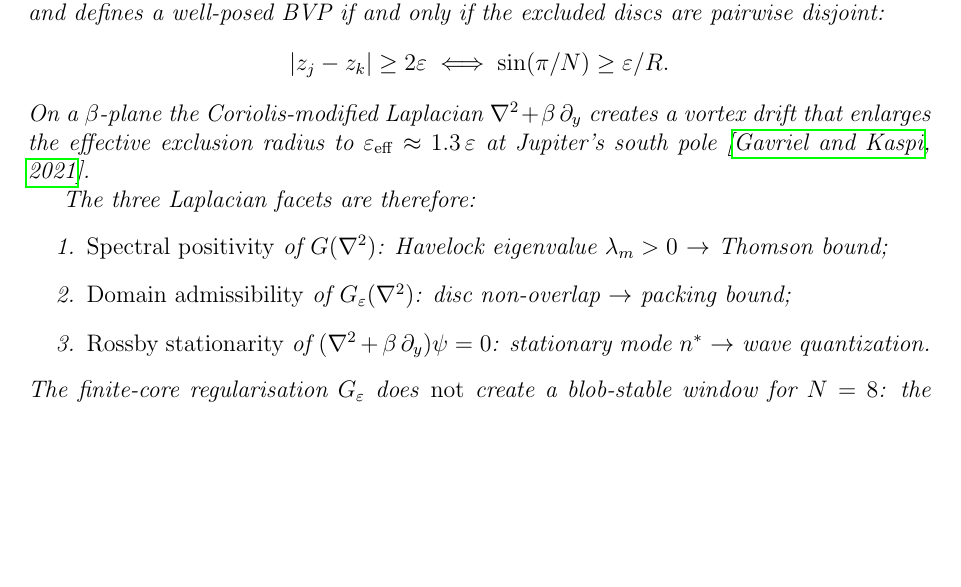
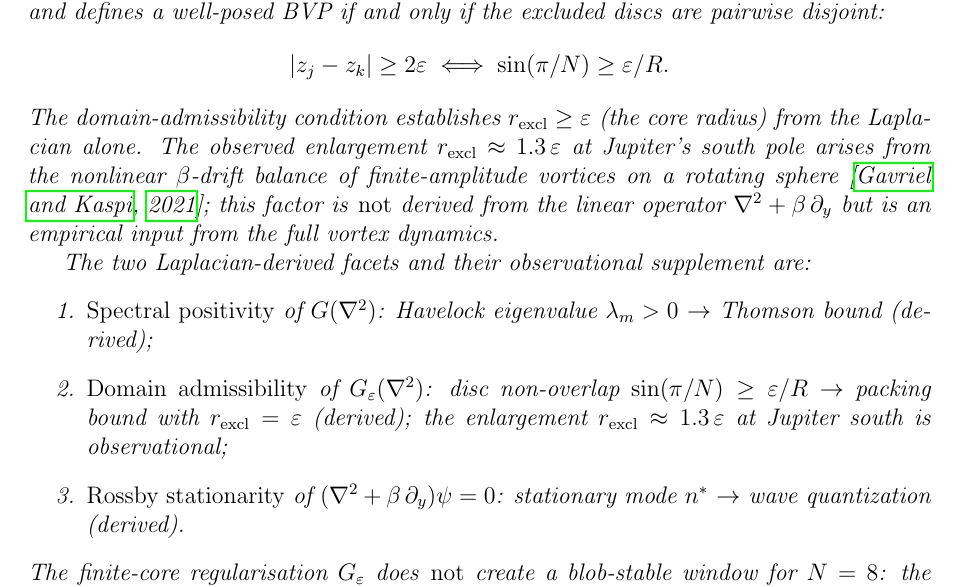
Before and after one commit to speagleg/polar-planetary-polygons, a LaTeX paper (latex/paper/main.tex): part of page 21 of 48, cut so that both start at the same text, the shorter picture padded with empty space. Compiled offline with pdfLaTeX.

Commit message:
Remark 6: distinguish Laplacian-derived vs observational in beta-drift
The domain admissibility sin(pi/N) >= eps/R derives from the Laplacian
BVP. The 1.3 enlargement factor at Jupiter south comes from nonlinear
beta-drift dynamics on a rotating sphere (Gavriel & Kaspi 2021), not
from the linear operator. Remark 6 now explicitly labels which parts
are derived and which are observational inputs.

Co-Authored-By: Claude Opus 4.6 (1M context) <noreply@anthropic.com>

```diff
--- a/latex/paper/main.tex
+++ b/latex/paper/main.tex
@@ -1603,20 +1603,26 @@ well-posed BVP if and only if the excluded discs are pairwise disjoint:
   \;\Longleftrightarrow\;
   \sin(\pi/N) \ge \varepsilon/R.
 \]
-On a $\beta$-plane the Coriolis-modified Laplacian
-$\nabla^2 + \beta\,\partial_y$ creates a vortex drift that enlarges
-the effective exclusion radius to
-$\varepsilon_{\mathrm{eff}} \approx 1.3\,\varepsilon$ at Jupiter's
-south pole \citep{Gavriel2021}.
-
-The three Laplacian facets are therefore:
+The domain-admissibility condition establishes
+$r_{\mathrm{excl}} \ge \varepsilon$ (the core radius) from the
+Laplacian alone.  The observed enlargement
+$r_{\mathrm{excl}} \approx 1.3\,\varepsilon$ at Jupiter's south pole
+arises from the nonlinear $\beta$-drift balance of finite-amplitude
+vortices on a rotating sphere \citep{Gavriel2021}; this factor is
+\emph{not} derived from the linear operator $\nabla^2 + \beta\,\partial_y$
+but is an empirical input from the full vortex dynamics.
+
+The two Laplacian-derived facets and their observational supplement are:
 \begin{enumerate}
   \item \emph{Spectral positivity} of $G(\nabla^2)$: Havelock
-    eigenvalue $\lambda_m > 0$ $\to$ Thomson bound;
+    eigenvalue $\lambda_m > 0$ $\to$ Thomson bound (derived);
   \item \emph{Domain admissibility} of $G_\varepsilon(\nabla^2)$:
-    disc non-overlap $\to$ packing bound;
+    disc non-overlap $\sin(\pi/N) \ge \varepsilon/R$ $\to$ packing
+    bound with $r_{\mathrm{excl}} = \varepsilon$ (derived);
+    the enlargement $r_{\mathrm{excl}} \approx 1.3\,\varepsilon$
+    at Jupiter south is observational;
   \item \emph{Rossby stationarity} of $(\nabla^2 + \beta\,\partial_y)\psi = 0$:
-    stationary mode $n^*$ $\to$ wave quantization.
+    stationary mode $n^*$ $\to$ wave quantization (derived).
 \end{enumerate}
 The finite-core regularisation $G_\varepsilon$ does \emph{not} create
 a blob-stable window for $N = 8$: the corrected constrained Hessian
```
